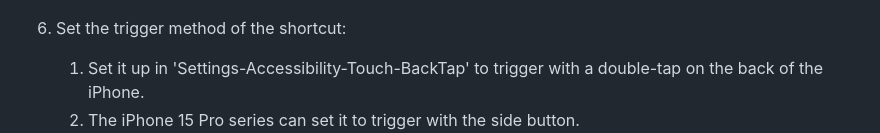
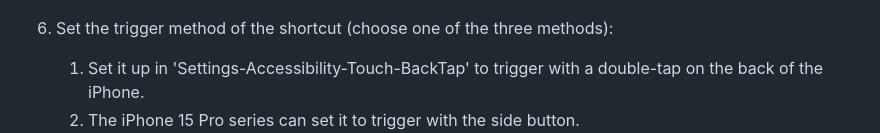
Before and after one commit to yeyt97/AirDropPlus, a Markdown page: readme.md, the part around the change printed below. Drawn GitHub-style.

```diff
--- a/readme.md
+++ b/readme.md
@@ -66,6 +66,6 @@ python build.py
    <div style="text-align:center;">
        <img src="pic/shortcut_conf_2.png" alt="Image" style="width: 35%;">
    </div>
-6. Set the trigger method of the shortcut:
+6. Set the trigger method of the shortcut (choose one of the three methods):
    1. Set it up in 'Settings-Accessibility-Touch-BackTap' to trigger with a double-tap on the back of the iPhone.
    2. The iPhone 15 Pro series can set it to trigger with the side button.
```
Also changed, not shown: other parts of readme.md (+6 -0 lines), readme_zh.md (+7 -1 lines), pic/control_centor.png (added), 1 other file.
